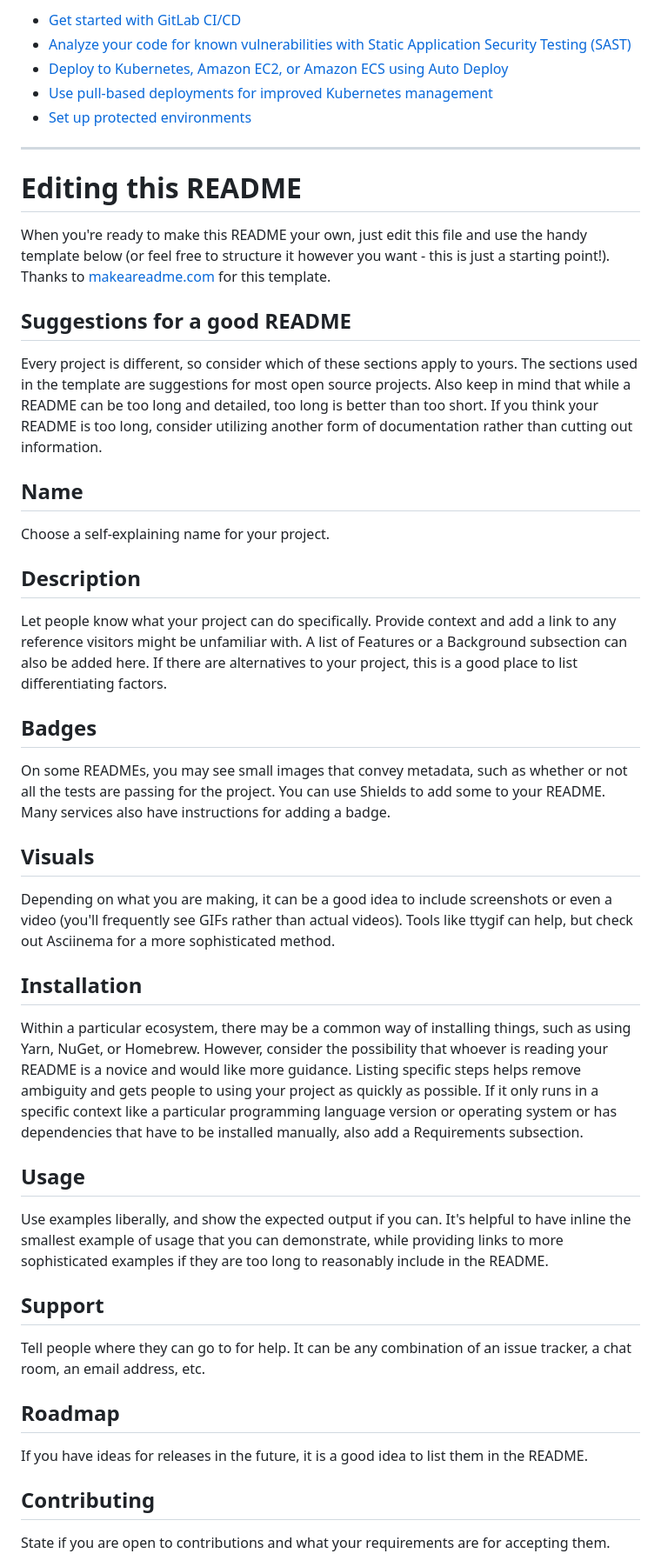
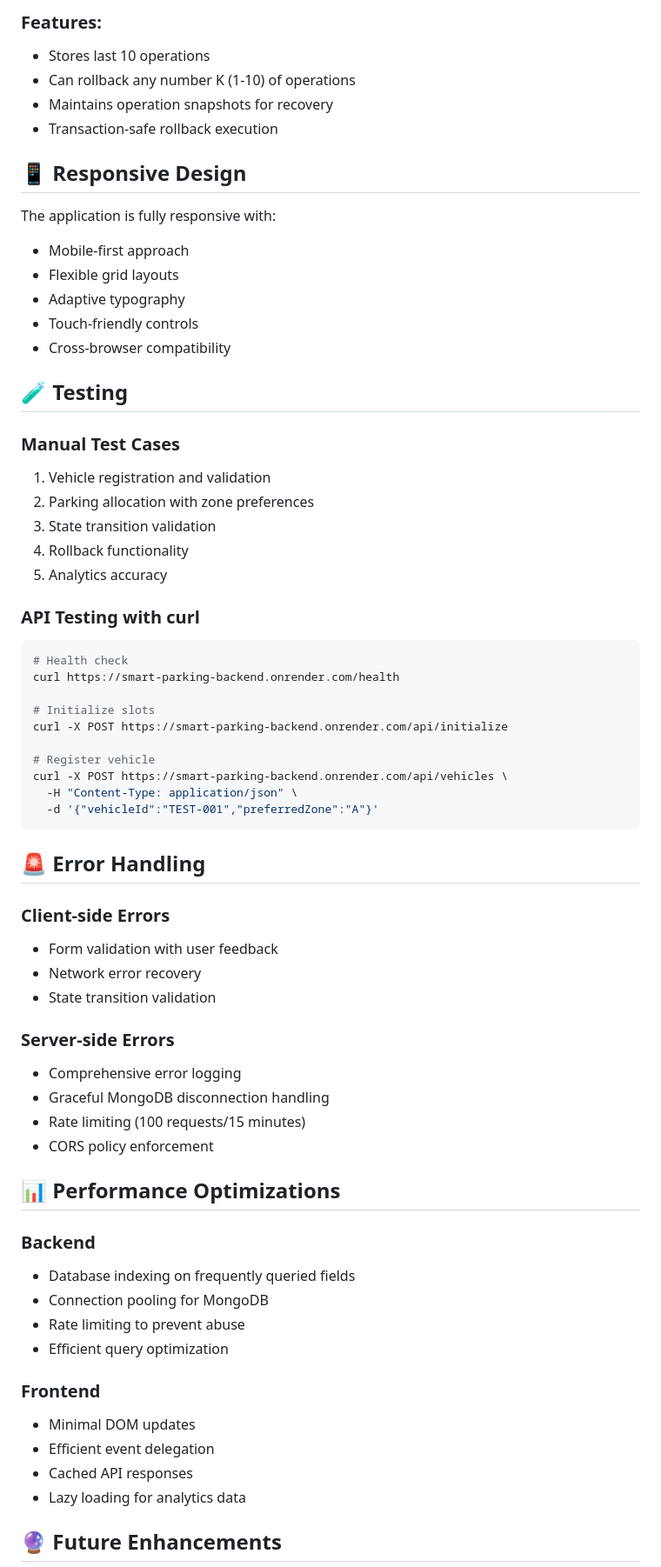
Before and after one commit to Zain4111552/smart-parking, a Markdown page: README.md, the part around one of its changes. Shown at 87% size. Drawn GitHub-style.

Commit message:
Revise README for Smart Parking Allocation System
Updated project name and enhanced README with features, setup instructions, and project highlights.

````diff
--- a/README.md
+++ b/README.md
@@ -38,44 +215,68 @@ Use the built-in continuous integration in GitLab.
 
-* [Get started with GitLab CI/CD](https://docs.gitlab.com/ee/ci/quick_start/)
-* [Analyze your code for known vulnerabilities with Static Application Security Testing (SAST)](https://docs.gitlab.com/ee/user/application_security/sast/)
-* [Deploy to Kubernetes, Amazon EC2, or Amazon ECS using Auto Deploy](https://docs.gitlab.com/ee/topics/autodevops/requirements.html)
-* [Use pull-based deployments for improved Kubernetes management](https://docs.gitlab.com/ee/user/clusters/agent/)
-* [Set up protected environments](https://docs.gitlab.com/ee/ci/environments/protected_environments.html)
+### Features:
+- Stores last 10 operations
+- Can rollback any number K (1-10) of operations
+- Maintains operation snapshots for recovery
+- Transaction-safe rollback execution
 
-***
+## 📱 Responsive Design
 
-# Editing this README
+The application is fully responsive with:
+- Mobile-first approach
+- Flexible grid layouts
+- Adaptive typography
+- Touch-friendly controls
+- Cross-browser compatibility
 
-When you're ready to make this README your own, just edit this file and use the handy template below (or feel free to structure it however you want - this is just a starting point!). Thanks to [makeareadme.com](https://www.makeareadme.com/) for this template.
+## 🧪 Testing
 
-## Suggestions for a good README
+### Manual Test Cases
+1. Vehicle registration and validation
+2. Parking allocation with zone preferences
+3. State transition validation
+4. Rollback functionality
+5. Analytics accuracy
 
-Every project is different, so consider which of these sections apply to yours. The sections used in the template are suggestions for most open source projects. Also keep in mind that while a README can be too long and detailed, too long is better than too short. If you think your README is too long, consider utilizing another form of documentation rather than cutting out information.
+### API Testing with curl
+```bash
+# Health check
+curl https://smart-parking-backend.onrender.com/health
 
-## Name
-Choose a self-explaining name for your project.
+# Initialize slots
+curl -X POST https://smart-parking-backend.onrender.com/api/initialize
 
-## Description
-Let people know what your project can do specifically. Provide context and add a link to any reference visitors might be unfamiliar with. A list of Features or a Background subsection can also be added here. If there are alternatives to your project, this is a good place to list differentiating factors.
+# Register vehicle
+curl -X POST https://smart-parking-backend.onrender.com/api/vehicles \
+  -H "Content-Type: application/json" \
+  -d '{"vehicleId":"TEST-001","preferredZone":"A"}'
+```
 
-## Badges
-On some READMEs, you may see small images that convey metadata, such as whether or not all the tests are passing for the project. You can use Shields to add some to your README. Many services also have instructions for adding a badge.
+## 🚨 Error Handling
 
-## Visuals
-Depending on what you are making, it can be a good idea to include screenshots or even a video (you'll frequently see GIFs rather than actual videos). Tools like ttygif can help, but check out Asciinema for a more sophisticated method.
+### Client-side Errors
+- Form validation with user feedback
+- Network error recovery
+- State transition validation
 
-## Installation
-Within a particular ecosystem, there may be a common way of installing things, such as using Yarn, NuGet, or Homebrew. However, consider the possibility that whoever is reading your README is a novice and would like more guidance. Listing specific steps helps remove ambiguity and gets people to using your project as quickly as possible. If it only runs in a specific context like a particular programming language version or operating system or has dependencies that have to be installed manually, also add a Requirements subsection.
+### Server-side Errors
+- Comprehensive error logging
+- Graceful MongoDB disconnection handling
+- Rate limiting (100 requests/15 minutes)
+- CORS policy enforcement
 
-## Usage
-Use examples liberally, and show the expected output if you can. It's helpful to have inline the smallest example of usage that you can demonstrate, while providing links to more sophisticated examples if they are too long to reasonably include in the README.
+## 📊 Performance Optimizations
 
-## Support
-Tell people where they can go to for help. It can be any combination of an issue tracker, a chat room, an email address, etc.
+### Backend
+- Database indexing on frequently queried fields
+- Connection pooling for MongoDB
+- Rate limiting to prevent abuse
+- Efficient query optimization
 
-## Roadmap
-If you have ideas for releases in the future, it is a good idea to list them in the README.
+### Frontend
+- Minimal DOM updates
+- Efficient event delegation
+- Cached API responses
+- Lazy loading for analytics data
 
-## Contributing
-State if you are open to contributions and what your requirements are for accepting them.
+## 🔮 Future Enhancements
 
````
Also changed, not shown: other parts of README.md (+276 -29 lines).
